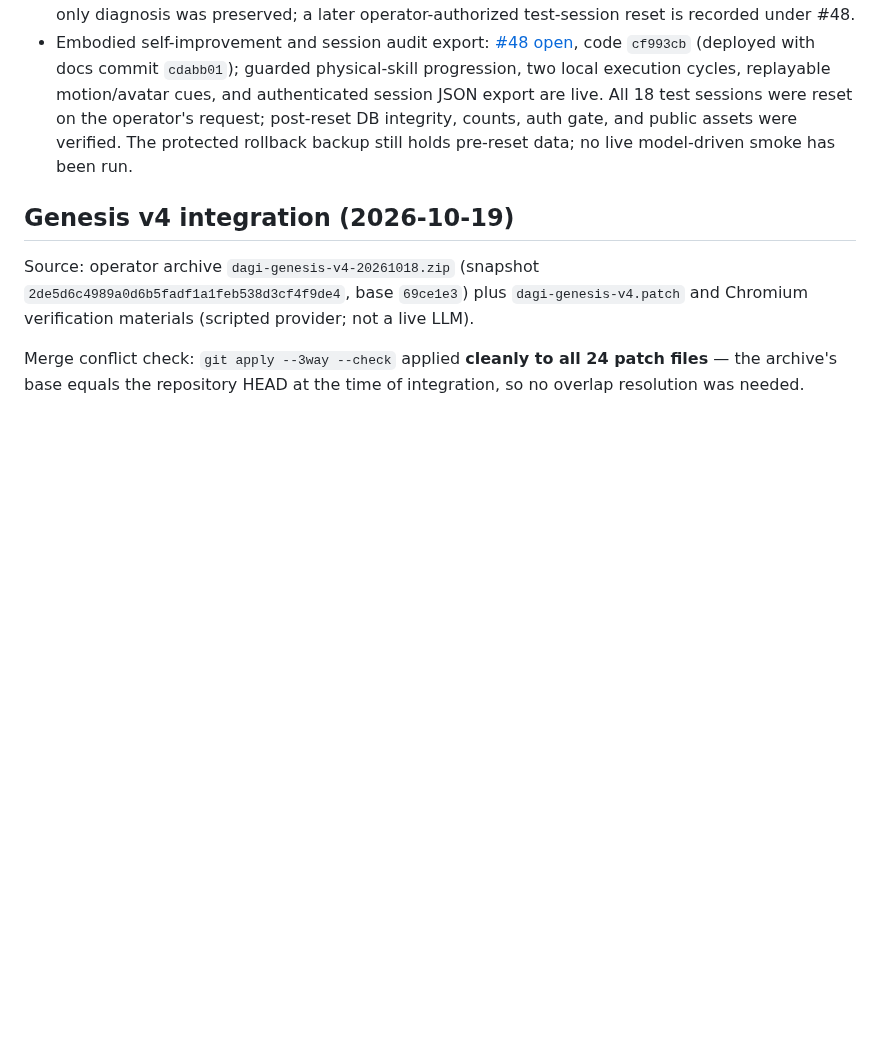
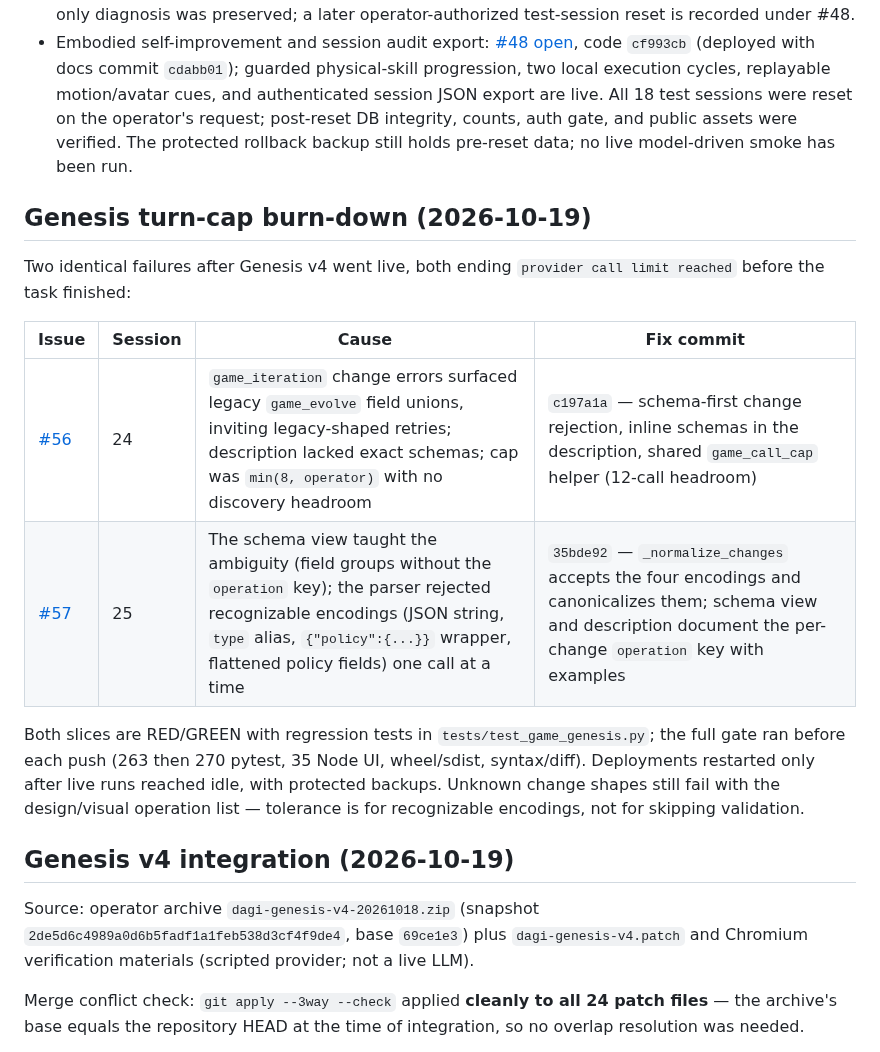
Before and after one commit to martinroot/dagi, a Markdown page: DAGI_SANDBOX_TASKS.md, the part around the change. Drawn GitHub-style; blank space fills up the shorter version.

Commit message:
docs: record genesis turn-cap burn-down slices
Refs #56
Refs #57

```diff
--- a/DAGI_SANDBOX_TASKS.md
+++ b/DAGI_SANDBOX_TASKS.md
@@ -59,6 +59,17 @@ This is the single repository-level status map for the sandbox roadmap and cross
 - Session-8 source-path and self-improvement budget guidance: [#46 closed](https://github.com/martinroot/dagi/issues/46), code `b28c4b4`; unique allowlisted basenames resolve canonically, ambiguous names remain rejected, traversal stays blocked.
 - World-12 loop/goal reliability: [#47 closed](https://github.com/martinroot/dagi/issues/47), code `1f1f268`; configured provider budget now sets a compatible tool-round ceiling and goal feedback carries signed direction/progress. Its original read-only diagnosis was preserved; a later operator-authorized test-session reset is recorded under #48.
 - Embodied self-improvement and session audit export: [#48 open](https://github.com/martinroot/dagi/issues/48), code `cf993cb` (deployed with docs commit `cdabb01`); guarded physical-skill progression, two local execution cycles, replayable motion/avatar cues, and authenticated session JSON export are live. All 18 test sessions were reset on the operator's request; post-reset DB integrity, counts, auth gate, and public assets were verified. The protected rollback backup still holds pre-reset data; no live model-driven smoke has been run.
+
+## Genesis turn-cap burn-down (2026-10-19)
+
+Two identical failures after Genesis v4 went live, both ending `provider call limit reached` before the task finished:
+
+| Issue | Session | Cause | Fix commit |
+|---|---|---|---|
+| [#56](https://github.com/martinroot/dagi/issues/56) | 24 | `game_iteration` change errors surfaced legacy `game_evolve` field unions, inviting legacy-shaped retries; description lacked exact schemas; cap was `min(8, operator)` with no discovery headroom | `c197a1a` — schema-first change rejection, inline schemas in the description, shared `game_call_cap` helper (12-call headroom) |
+| [#57](https://github.com/martinroot/dagi/issues/57) | 25 | The schema view taught the ambiguity (field groups without the `operation` key); the parser rejected recognizable encodings (JSON string, `type` alias, `{"policy":{...}}` wrapper, flattened policy fields) one call at a time | `35bde92` — `_normalize_changes` accepts the four encodings and canonicalizes them; schema view and description document the per-change `operation` key with examples |
+
+Both slices are RED/GREEN with regression tests in `tests/test_game_genesis.py`; the full gate ran before each push (263 then 270 pytest, 35 Node UI, wheel/sdist, syntax/diff). Deployments restarted only after live runs reached idle, with protected backups. Unknown change shapes still fail with the design/visual operation list — tolerance is for recognizable encodings, not for skipping validation.
 
 ## Genesis v4 integration (2026-10-19)
 
```
